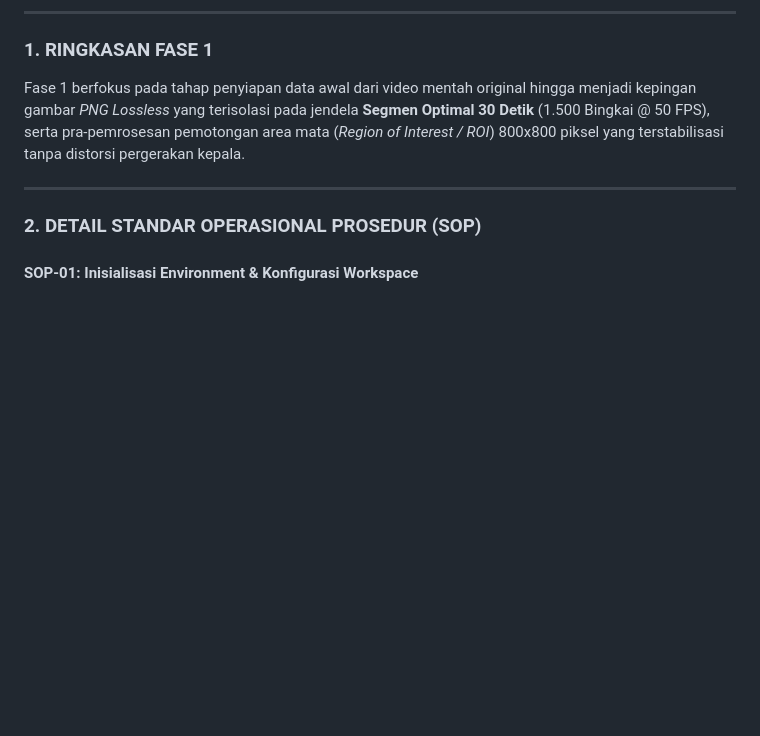
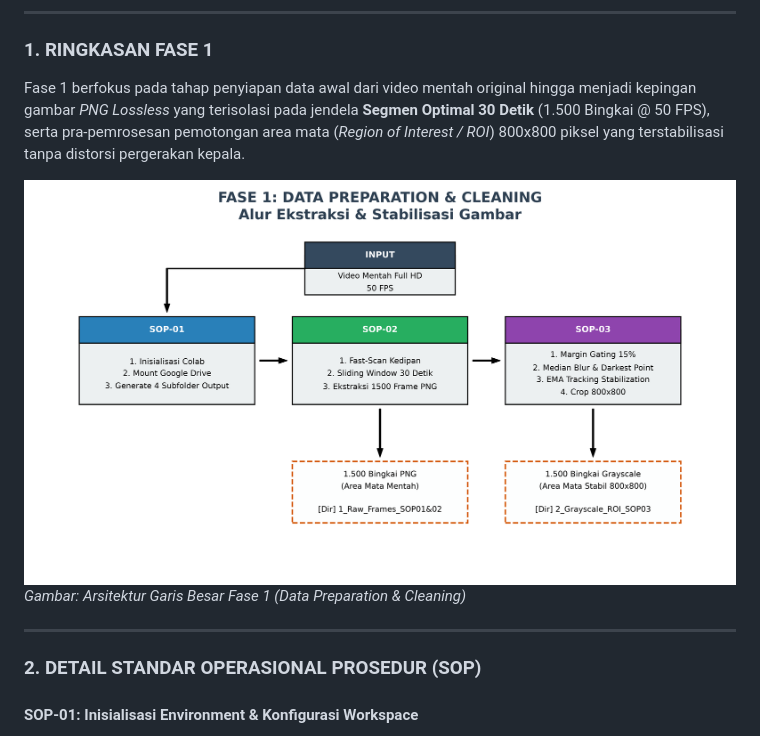
Before and after one commit to cilacap-loki/pupil-dataset-analysis, a Markdown page: docs/about_program/fase1_data_preparation.md, the part around the change. Drawn GitHub-style; pictures changed too: assets/img/fase1_visualisasi_garis_besar.png (added); blank space fills up the shorter version.

```diff
--- a/docs/about_program/fase1_data_preparation.md
+++ b/docs/about_program/fase1_data_preparation.md
@@ -5,6 +5,9 @@
 
 ### **1. RINGKASAN FASE 1**
 Fase 1 berfokus pada tahap penyiapan data awal dari video mentah original hingga menjadi kepingan gambar *PNG Lossless* yang terisolasi pada jendela **Segmen Optimal 30 Detik** (1.500 Bingkai @ 50 FPS), serta pra-pemrosesan pemotongan area mata (*Region of Interest / ROI*) 800x800 piksel yang terstabilisasi tanpa distorsi pergerakan kepala.
+
+![Visualisasi Garis Besar Fase 1](../../assets/img/fase1_visualisasi_garis_besar.png)
+*Gambar: Arsitektur Garis Besar Fase 1 (Data Preparation & Cleaning)*
 
 ---
 
```
Also changed, not shown: docs/about_program/fase2_pipeline_otomasi.md (+3 -0 lines), docs/about_program/fase3_validasi_benchmark.md (+3 -0 lines), assets/img/fase2_visualisasi_garis_besar.png (added), assets/img/fase3_visualisasi_garis_besar.png (added).
